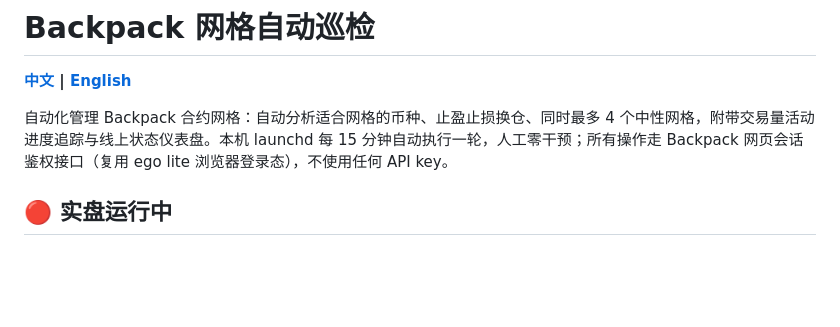
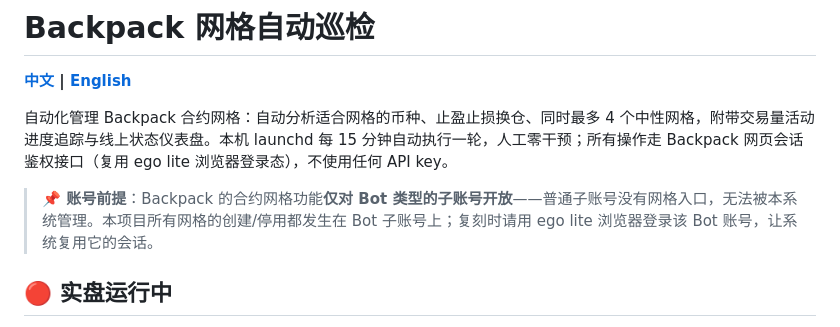
Before and after one commit to terryso/backpack-grid, a Markdown page: README.zh-CN.md, the part around the change. GitHub-like rendering; blank space fills up the shorter version.

```diff
--- a/README.zh-CN.md
+++ b/README.zh-CN.md
@@ -3,6 +3,8 @@
 **[中文](README.zh-CN.md) | [English](README.md)**
 
 自动化管理 Backpack 合约网格：自动分析适合网格的币种、止盈止损换仓、同时最多 4 个中性网格，附带交易量活动进度追踪与线上状态仪表盘。本机 launchd 每 15 分钟自动执行一轮，人工零干预；所有操作走 Backpack 网页会话鉴权接口（复用 ego lite 浏览器登录态），不使用任何 API key。
+
+> **📌 账号前提**：Backpack 的合约网格功能**仅对 Bot 类型的子账号开放**——普通子账号没有网格入口，无法被本系统管理。本项目所有网格的创建/停用都发生在 Bot 子账号上；复刻时请用 ego lite 浏览器登录该 Bot 账号，让系统复用它的会话。
 
 ## 🔴 实盘运行中
 
```
Also changed, not shown: README.md (+2 -0 lines).
